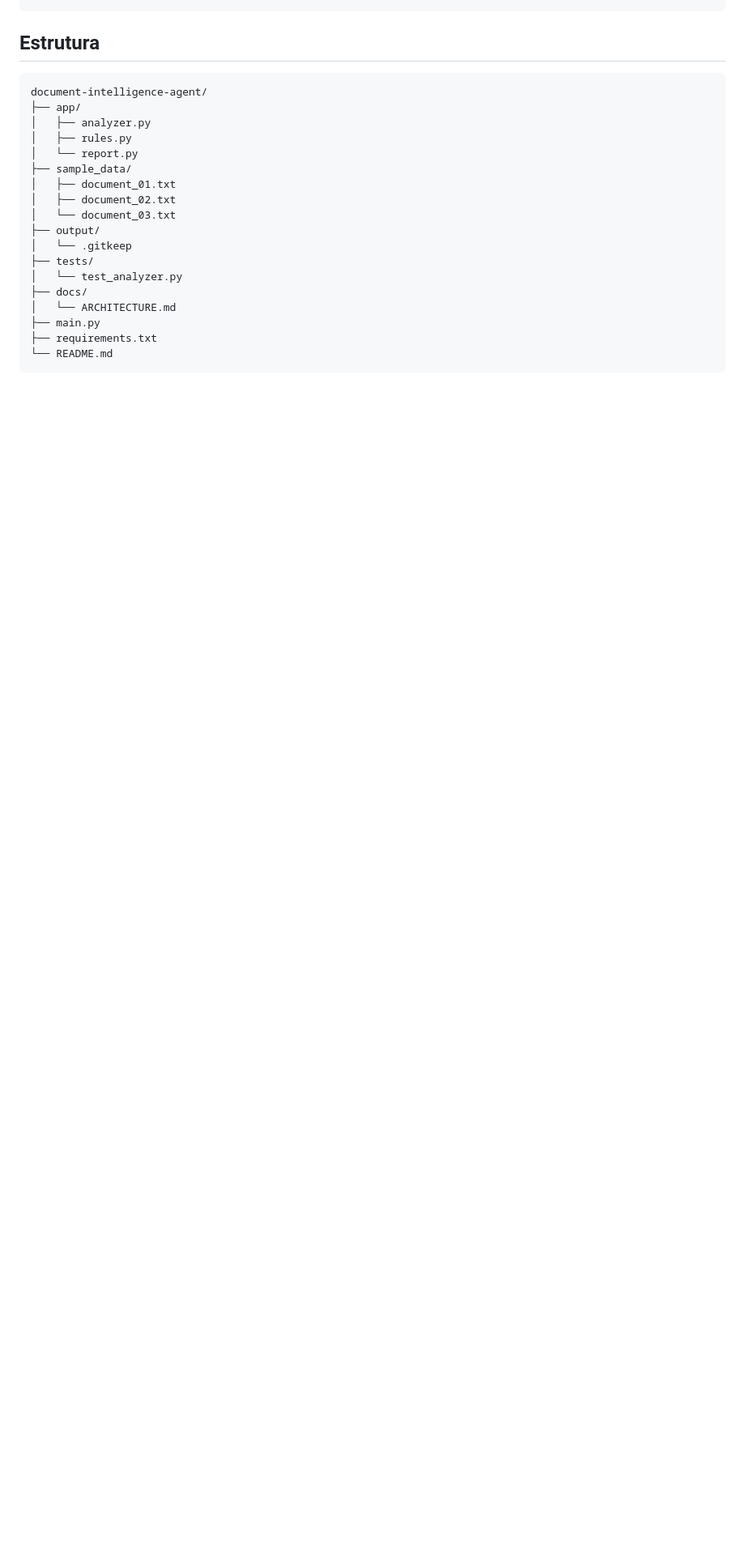
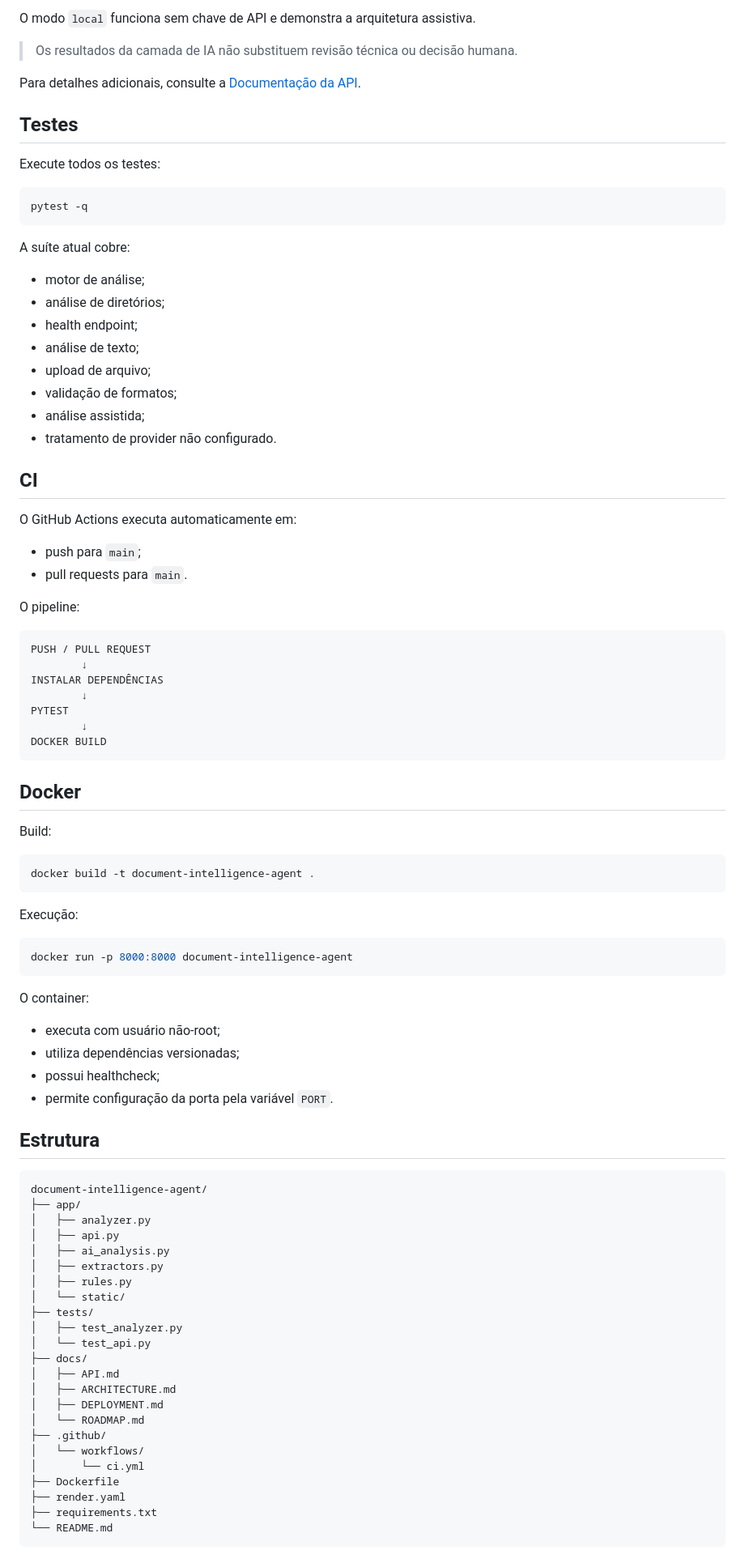
Before and after one commit to sayjinblackbelt/document-intelligence-agent, a Markdown page: README.md, the part around one of its changes. Shown at 81% size. Drawn GitHub-style; blank space fills up the shorter version.

````diff
--- a/README.md
+++ b/README.md
@@ -40,3 +157,67 @@ Relatório JSON
+O modo `local` funciona sem chave de API e demonstra a arquitetura assistiva.
+
+> Os resultados da camada de IA não substituem revisão técnica ou decisão humana.
+
+Para detalhes adicionais, consulte a [Documentação da API](docs/API.md).
+
+## Testes
+
+Execute todos os testes:
+
+```bash
+pytest -q
+```
+
+A suíte atual cobre:
+
+- motor de análise;
+- análise de diretórios;
+- health endpoint;
+- análise de texto;
+- upload de arquivo;
+- validação de formatos;
+- análise assistida;
+- tratamento de provider não configurado.
+
+## CI
+
+O GitHub Actions executa automaticamente em:
+
+- push para `main`;
+- pull requests para `main`.
+
+O pipeline:
+
+```text
+PUSH / PULL REQUEST
+        ↓
+INSTALAR DEPENDÊNCIAS
+        ↓
+PYTEST
+        ↓
+DOCKER BUILD
+```
+
+## Docker
+
+Build:
+
+```bash
+docker build -t document-intelligence-agent .
+```
+
+Execução:
+
+```bash
+docker run -p 8000:8000 document-intelligence-agent
+```
+
+O container:
+
+- executa com usuário não-root;
+- utiliza dependências versionadas;
+- possui healthcheck;
+- permite configuração da porta pela variável `PORT`.
 
 ## Estrutura
 
@@ -44,19 +225,24 @@ Relatório JSON
 document-intelligence-agent/
 ├── app/
 │   ├── analyzer.py
+│   ├── api.py
+│   ├── ai_analysis.py
+│   ├── extractors.py
 │   ├── rules.py
-│   └── report.py
-├── sample_data/
-│   ├── document_01.txt
-│   ├── document_02.txt
-│   └── document_03.txt
-├── output/
-│   └── .gitkeep
+│   └── static/
 ├── tests/
-│   └── test_analyzer.py
+│   ├── test_analyzer.py
+│   └── test_api.py
 ├── docs/
-│   └── ARCHITECTURE.md
-├── main.py
+│   ├── API.md
+│   ├── ARCHITECTURE.md
+│   ├── DEPLOYMENT.md
+│   └── ROADMAP.md
+├── .github/
+│   └── workflows/
+│       └── ci.yml
+├── Dockerfile
+├── render.yaml
 ├── requirements.txt
 └── README.md
 ```
````
Also changed, not shown: other parts of README.md (+175 -194 lines).
